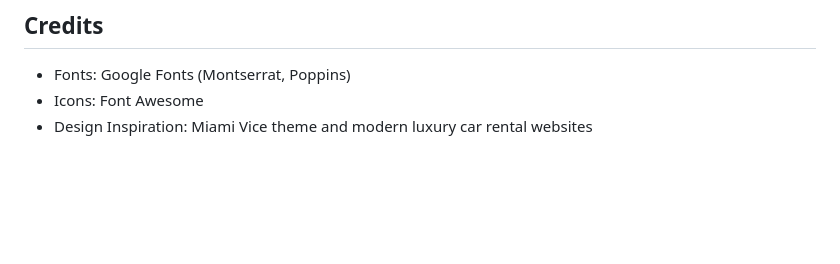
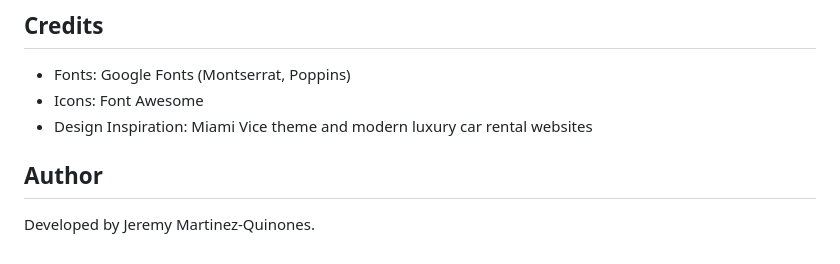
Before and after one commit to jeremymartinezq/Exotic-Rentals-Company-Website, a Markdown page: README.md, the part around the change. GitHub-like rendering; blank space fills up the shorter version.

```diff
--- a/README.md
+++ b/README.md
@@ -107,3 +107,6 @@ This project is available for personal and commercial use.
 - Fonts: Google Fonts (Montserrat, Poppins)
 - Icons: Font Awesome
 - Design Inspiration: Miami Vice theme and modern luxury car rental websites
+
+## Author
+Developed by Jeremy Martinez-Quinones.
```
